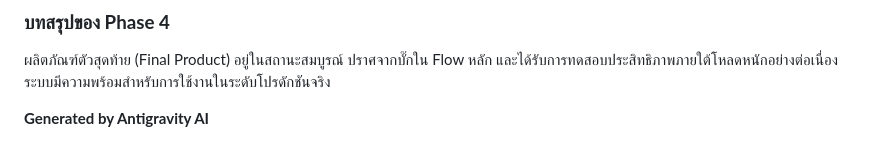
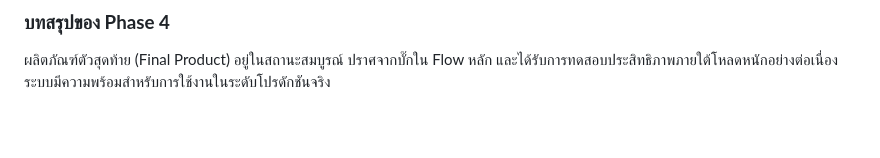
Before and after one commit to naratipswu/cp252project, a Markdown page: reports/report_final.md, the part around the change. GitHub-like rendering; blank space fills up the shorter version.

```diff
--- a/reports/report_final.md
+++ b/reports/report_final.md
@@ -99,5 +99,3 @@
 
 ### **บทสรุปของ Phase 4**
 ผลิตภัณฑ์ตัวสุดท้าย (Final Product) อยู่ในสถานะสมบูรณ์ ปราศจากบั๊กใน Flow หลัก และได้รับการทดสอบประสิทธิภาพภายใต้โหลดหนักอย่างต่อเนื่อง ระบบมีความพร้อมสำหรับการใช้งานในระดับโปรดักชันจริง
-
-**Generated by Antigravity AI**
```
